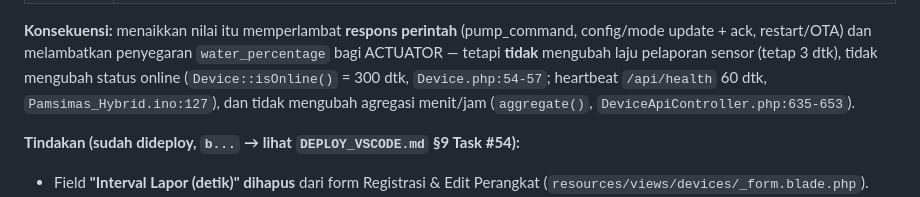
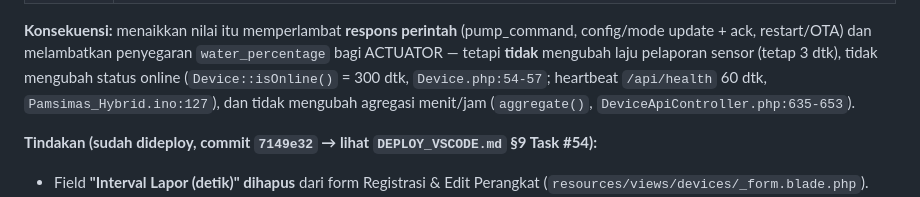
Before and after one commit to mswaluyo/pamsimas-selur, a Markdown page: TODO.md, the part around the change. Drawn GitHub-style.

Commit message:
docs: catat Task #54 (interval poll tetap 3 detik, field dihapus dari form)

```diff
--- a/TODO.md
+++ b/TODO.md
@@ -481,7 +481,7 @@ sementara ACTUATOR murni penggerak pompa tanpa andil sensor.
 
 **Konsekuensi:** menaikkan nilai itu memperlambat **respons perintah** (pump_command, config/mode update + ack, restart/OTA) dan melambatkan penyegaran `water_percentage` bagi ACTUATOR — tetapi **tidak** mengubah laju pelaporan sensor (tetap 3 dtk), tidak mengubah status online (`Device::isOnline()` = 300 dtk, `Device.php:54-57`; heartbeat `/api/health` 60 dtk, `Pamsimas_Hybrid.ino:127`), dan tidak mengubah agregasi menit/jam (`aggregate()`, `DeviceApiController.php:635-653`).
 
-**Tindakan (sudah dideploy, `b...` → lihat `DEPLOY_VSCODE.md` §9 Task #54):**
+**Tindakan (sudah dideploy, commit `7149e32` → lihat `DEPLOY_VSCODE.md` §9 Task #54):**
 - Field **"Interval Lapor (detik)" dihapus** dari form Registrasi & Edit Perangkat
   (`resources/views/devices/_form.blade.php`).
 - Validasi `report_interval` dilepas dari `DeviceController::update()` sehingga kiriman
```
Also changed, not shown: DEPLOY_VSCODE.md (+1 -0 lines).
